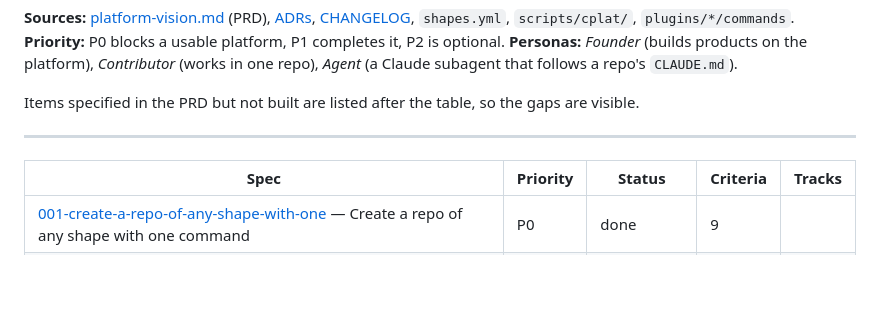
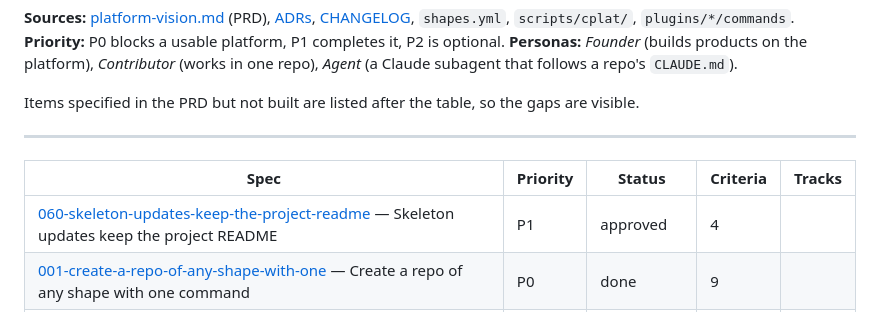
Before and after one commit to ika100/claude-platform, a Markdown page: docs/backlog.md, the part around the change. Rendered like a GitHub page; blank space fills up the shorter version.

Commit message:
docs(spec): 060 skeleton updates keep the project README (approved)
Found while updating todo-api to v4.0.0: /shared:update-service replaced
the project's README with the template's. README.md becomes project-owned
in every template; the update report points to the template's version.

Co-Authored-By: Claude Opus 5.5 <noreply@anthropic.com>
Signed-off-by: Eike Hensler <eike.hensler@gmail.com>

```diff
--- a/docs/backlog.md
+++ b/docs/backlog.md
@@ -14,6 +14,7 @@ Items specified in the PRD but not built are listed after the table, so the gaps
 <!-- generated by `cplat spec index`; edit docs/specs/<id>/spec.md, not this table -->
 | Spec | Priority | Status | Criteria | Tracks |
 |---|---|---|---|---|
+| [060-skeleton-updates-keep-the-project-readme](specs/060-skeleton-updates-keep-the-project-readme/spec.md) — Skeleton updates keep the project README | P1 | approved | 4 |  |
 | [001-create-a-repo-of-any-shape-with-one](specs/001-create-a-repo-of-any-shape-with-one/spec.md) — Create a repo of any shape with one command | P0 | done | 9 |  |
 | [002-generated-repos-enable-their-plugins](specs/002-generated-repos-enable-their-plugins/spec.md) — Generated repos enable their plugins automatically | P0 | done | 2 |  |
 | [003-pull-template-updates-into-an-existing](specs/003-pull-template-updates-into-an-existing/spec.md) — Pull template updates into an existing repo safely | P0 | done | 5 |  |
```
Also changed, not shown: 1 other file.
